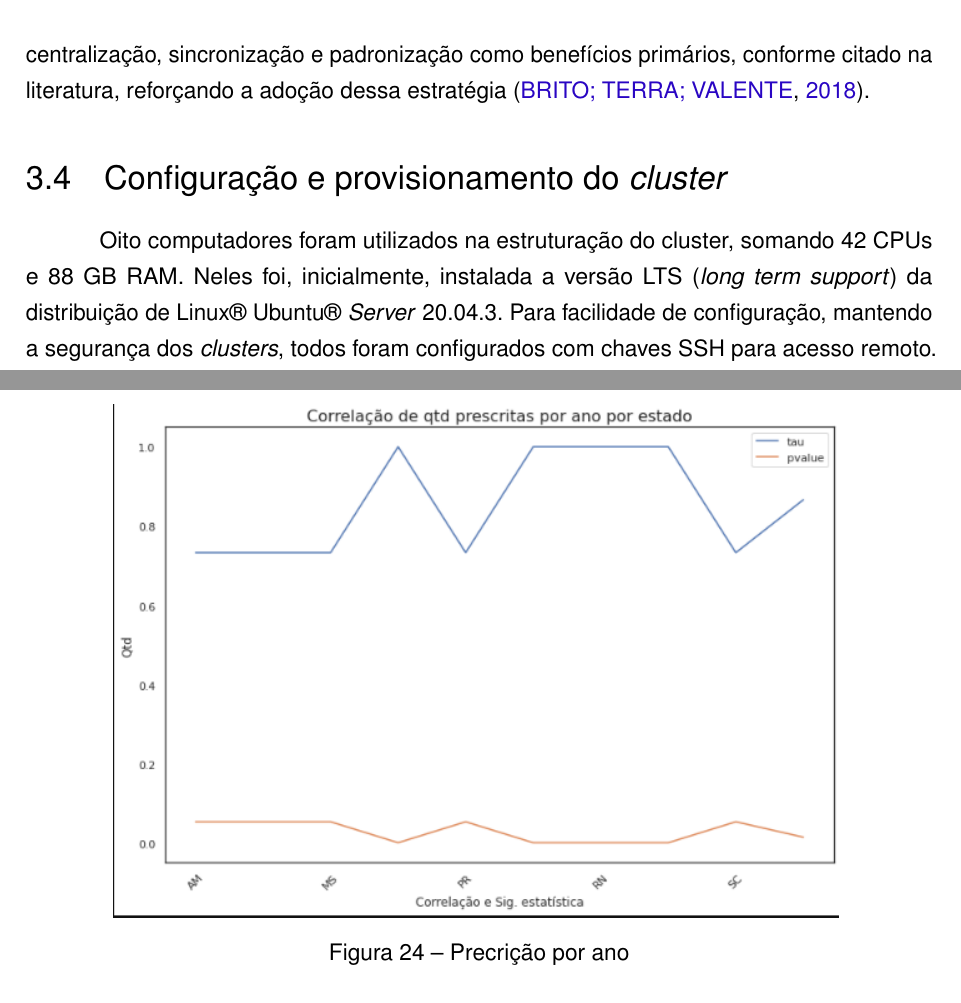
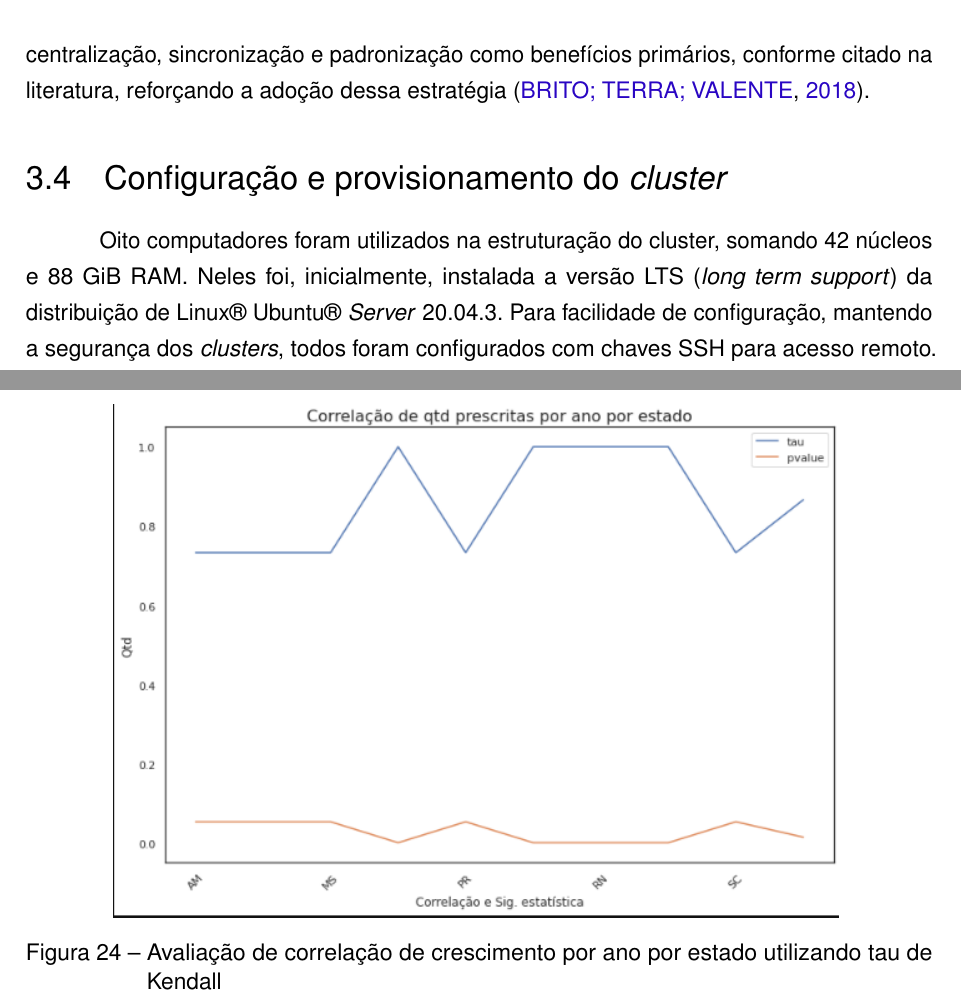
Before and after one commit to felipefrocha/esufmg-tcc, a LaTeX thesis (docs/monografia/meu-trabalho.tex, which reads docs/monografia/01-elementos-pre-textuais/resumo-pt.tex, docs/monografia/02-elementos-textuais/metodologia.tex, docs/monografia/02-elementos-textuais/resultados.tex): two parts of pages 29 and 50 of 55, joined at a grey line, cut so that both start at the same text. The pictures show the PDF file docs/monografia/meu-trabalho.pdf that the author committed with the source.

Commit message:
docs(review): ajustments

```diff
--- a/docs/monografia/01-elementos-pre-textuais/resumo-pt.tex
+++ b/docs/monografia/01-elementos-pre-textuais/resumo-pt.tex
@@ -4,7 +4,7 @@
 
 \begin{resumo}
 
-    A análise de grandes volumes de dados, por vezes, requer um ou mais computadores de alto desempenho tornando viável a extração de informações. Na área da pesquisa, principalmente em instituições públicas, há uma restrição orçamentária que, nos últimos anos, apresentou uma diminuição crescente dos recursos disponibilizados, inviabilizando a aquisição de computadores que possibilitam tais análises. Uma alternativa à necessidade de computadores de alto desempenho é o uso de técnicas de computação distribuída. Assim, foi realizada a orquestração de recursos em \emph{cluster} Kubernetes\textregistered\ para o processamento e a análise de dados. Além disso, avaliou-se a viabilidade dessa solução sob aspectos de desempenho, complexidade e viabilidade econômica, tendo como carga de trabalho a análise dos dados de consumo de azitromicina, no Brasil, entre os anos de 2014 e 2020.  Oito computadores foram utilizados na estruturação do cluster, somando 42 CPUs e 88 GB RAM. Para facilidade de configuração, mantendo a segurança dos clusters, todos foram configurados com chaves SSH para acesso remoto. A utilização de \emph{desktops} na composição do \emph{cluster} - que continuará disponível para uso no Departamento de Ciências da Computação - viabilizou o processamento de mais de 70 GB de dados de maneira distribuída, em 53 minutos, sem nenhum custo adicional com a aquisição de equipamentos para análise de dados. Quando aos dados de consumo da azitromicina, no Brasil, observou-se um aumento das taxas de prescrição por 1.000 habitantes ao longo da série temporal de 66,2 para 83,8 prescrições, bem como em quase todas as unidades federativas, com destaque para Minas Gerais (66,2 para 149,2 prescrições por 1.000 habitantes), Rondônia (37,5 para 109,4 prescrições por 1.000 habitantes) e Roraima (37,2 para 99,8 prescrições por 1.000 habitantes). Comportamento semelhante também foi observado, na análise comparativa entre os anos pré e durante a pandemia (2019 e 2020), com aumento de 59,9 para 83,8 prescrições por mil habitantes, no país. A realização desse trabalhou demonstrou que a utilização de \emph{cluster} Kubernetes\textregistered\ é uma alternativa promissora para análise de grandes volumes de dados, especialmente sob o ponto de vista de utilização de recursos subutilizados, com o processo de recrutamento através de configuração dinâmica de gerenciadores de configurações. E que, considerando os dados analisados, aparentemente a pandemia da COVID-19 - incluindo a divulgação da azitromicina nos kits COVID - pode ter influenciado no maior aumento do consumo desse medicamento.
+    A análise de grandes volumes de dados, por vezes, requer um ou mais computadores de alto desempenho tornando viável a extração de informações. Na área da pesquisa, principalmente em instituições públicas, há uma restrição orçamentária que, nos últimos anos, apresentou uma diminuição crescente dos recursos disponibilizados, inviabilizando a aquisição de computadores que possibilitam tais análises. Uma alternativa à necessidade de computadores de alto desempenho é o uso de técnicas de computação distribuída. Assim, foi realizada a orquestração de recursos em \emph{cluster} Kubernetes\textregistered\ para o processamento e a análise de dados. Além disso, avaliou-se a viabilidade dessa solução sob aspectos de desempenho, complexidade e viabilidade econômica, tendo como carga de trabalho a análise dos dados de consumo de azitromicina, no Brasil, entre os anos de 2014 e 2020.  Oito computadores foram utilizados na estruturação do cluster, somando 42 núcleos e 88 GiB RAM. Para facilidade de configuração, mantendo a segurança dos clusters, todos foram configurados com chaves SSH para acesso remoto. A utilização de \emph{desktops} na composição do \emph{cluster} - que continuará disponível para uso no Departamento de Ciências da Computação - viabilizou o processamento de mais de 70 GB de dados de maneira distribuída, em 53 minutos, sem nenhum custo adicional com a aquisição de equipamentos para análise de dados. Quanto aos dados de consumo da azitromicina, no Brasil, observou-se um aumento das taxas de prescrição por 1.000 habitantes ao longo da série temporal de 66,2 para 83,8 prescrições, bem como em quase todas as unidades federativas, com destaque para Minas Gerais (66,2 para 149,2 prescrições por 1.000 habitantes), Rondônia (37,5 para 109,4 prescrições por 1.000 habitantes) e Roraima (37,2 para 99,8 prescrições por 1.000 habitantes). Comportamento semelhante também foi observado, na análise comparativa entre os anos pré e durante a pandemia (2019 e 2020), com aumento de 59,9 para 83,8 prescrições por mil habitantes, no país. A realização desse trabalhou demonstrou que a utilização de \emph{cluster} Kubernetes\textregistered\ é uma alternativa promissora para análise de grandes volumes de dados, especialmente sob o ponto de vista de utilização de recursos subutilizados, com o processo de recrutamento através de configuração dinâmica de gerenciadores de configurações. E que, considerando os dados analisados, aparentemente a pandemia da COVID-19 - incluindo a divulgação da azitromicina nos kits COVID - pode ter influenciado no maior aumento do consumo desse medicamento.
 
 
     \textbf{Palavras-chave}: Kubernetes\textregistered. Virtualização. Contêineres. Hypervisor Tipo 2. Análise de dados.
--- a/docs/monografia/02-elementos-textuais/metodologia.tex
+++ b/docs/monografia/02-elementos-textuais/metodologia.tex
@@ -37,7 +37,7 @@ Para ciclo de vida da aplicação e configurações gerais da solução é utili
 
 \section{Configuração e provisionamento do  \emph{cluster}}
 
-Oito computadores foram utilizados na estruturação do cluster, somando 42 CPUs e 88 GB RAM. Neles foi, inicialmente, instalada a versão LTS (\emph{long term support}) da distribuição de Linux\textregistered \ Ubuntu\textregistered \ \emph{Server} {20.04.3}. Para facilidade de configuração, mantendo a segurança dos \emph{clusters}, todos foram configurados com chaves SSH para acesso remoto. O laboratório Winet do DCC UFMG, parceiro na realização desse trabalho, cedeu uma de suas sub-redes de comprimento /25 (CIDR, \emph{Classless Inter-Domain Routing}).
+Oito computadores foram utilizados na estruturação do cluster, somando 42 núcleos e 88 GiB RAM. Neles foi, inicialmente, instalada a versão LTS (\emph{long term support}) da distribuição de Linux\textregistered \ Ubuntu\textregistered \ \emph{Server} {20.04.3}. Para facilidade de configuração, mantendo a segurança dos \emph{clusters}, todos foram configurados com chaves SSH para acesso remoto. O laboratório Winet do DCC UFMG, parceiro na realização desse trabalho, cedeu uma de suas sub-redes de comprimento /25 (CIDR, \emph{Classless Inter-Domain Routing}).
 
 Para provisionamento do \emph{cluster} é utilizado Ansible\textregistered, da empresa RedHat\textregistered \ que é  um sistema de gerenciamento de configuração (CMS). Sua adoção se deu pela característica minimalista de configuração inicial, facilidade de uso e uma característica fundamental que diminui o \emph{overhead} de operação necessária para sua utilização: não possuir agente instalado no inventário de máquinas gerenciadas.
 
--- a/docs/monografia/02-elementos-textuais/resultados.tex
+++ b/docs/monografia/02-elementos-textuais/resultados.tex
@@ -359,6 +359,6 @@ Considerando apenas os anos de 2019 e 2020, como períodos pré e durante a pand
     \begin{figure}[!ht]
         \centering
         \includegraphics[width=0.8\linewidth]{04-figuras/corelaticao_estados.png}
-        \caption{Precrição por ano}
+        \caption{Avaliação de correlação de crescimento por ano por estado utilizando tau de Kendall}
         \label{fig:tau}
     \end{figure}
```
Also changed, not shown: docs/monografia/01-elementos-pre-textuais/capa.tex (+1 -1 lines), docs/monografia/01-elementos-pre-textuais/resumo-en.tex (+1 -1 lines), docs/monografia/meu-trabalho.pdf, docs/monografia/02-elementos-textuais/resultados.tex (2 more changed lines).
